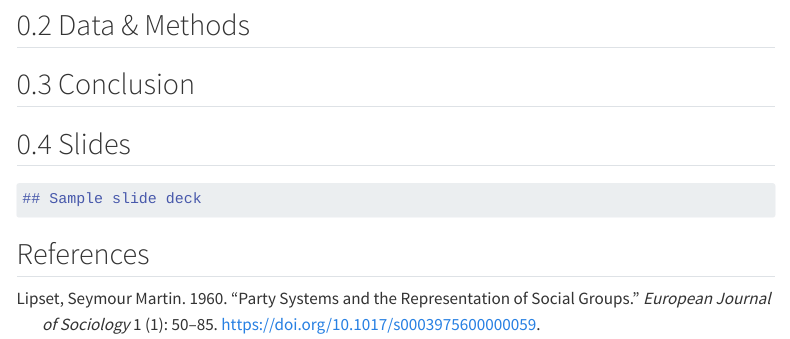
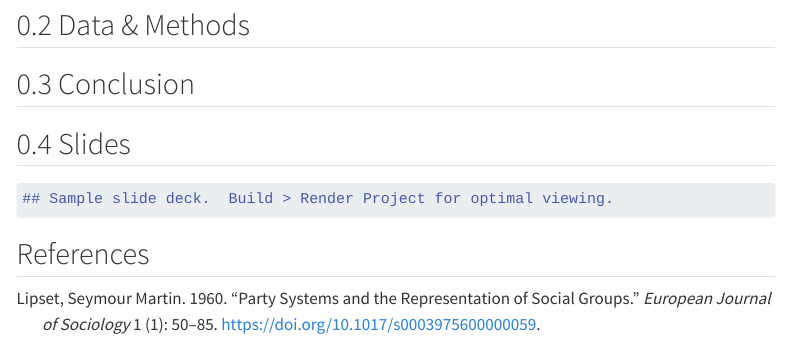
Before and after one commit to libjohn/investigate_repro_workflows, a Quarto document (index.qmd): the page in a window 1100 px wide, from 2870 px down. Rendered offline with R 4.5, knitr and Pandoc in place of Quarto, with nearby package versions; code that draws random numbers runs with fixed seeds of ours; some code elsewhere in the file could not run offline; menus at the side of the page are left out.

````diff
--- a/_quarto.yml
+++ b/_quarto.yml
@@ -1,5 +1,5 @@
 project:
-  title: "investigate_repro_workflows"
+  type: manuscript
 
 editor: visual
 
--- a/index.qmd
+++ b/index.qmd
@@ -131,10 +131,10 @@
 ## Slides
 
 ``` {.markdown code-preview="slides/hello_world.qmd"}
-## Sample slide deck
+## Sample slide deck.  Build > Render Project for optimal viewing.
 ```
 
-##  References {.unnumbered}
+## References {.unnumbered}
 
 ::: {#refs}
 :::
````
Also changed, not shown: index.qmd (4 more changed lines), 1 other file.
